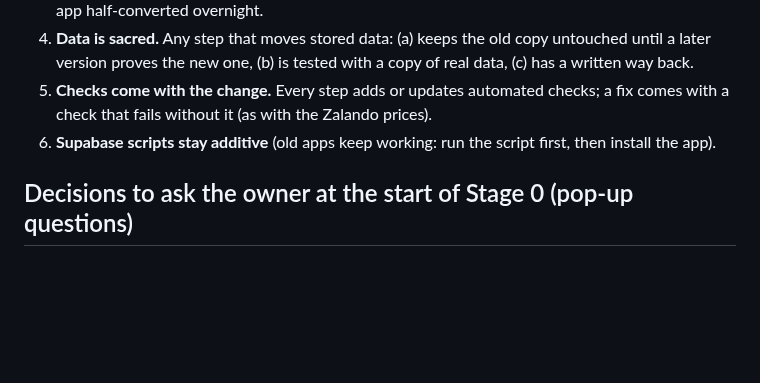
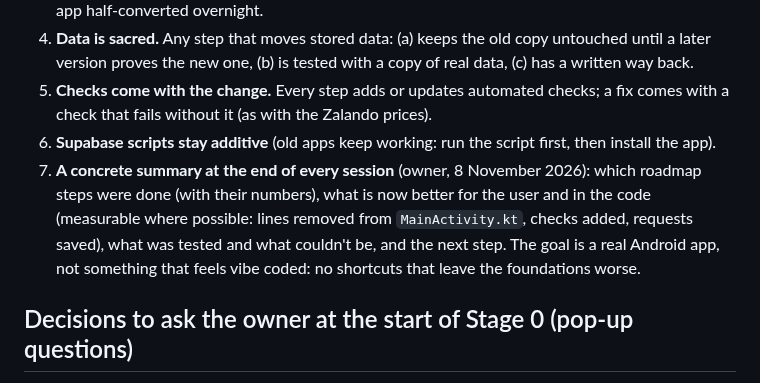
Before and after one commit to AndroidEnthusiast/Wishlist, a Markdown page: docs/ROADMAP.md, the part around the change. Drawn GitHub-style; blank space fills up the shorter version.

Commit message:
docs: a concrete summary after every roadmap session (owner)
Co-Authored-By: Claude Opus 5.5 <noreply@anthropic.com>
Claude-Session: https://claude.ai/code/session_014S1iYFZYRW5xejde23eqAP

```diff
--- a/docs/ROADMAP.md
+++ b/docs/ROADMAP.md
@@ -46,6 +46,10 @@ order, one stage at a time**; tick off steps here (`[x]`) in the same commit tha
 5. **Checks come with the change.** Every step adds or updates automated checks; a fix comes with a check that fails
    without it (as with the Zalando prices).
 6. **Supabase scripts stay additive** (old apps keep working: run the script first, then install the app).
+7. **A concrete summary at the end of every session** (owner, 8 November 2026): which roadmap steps were done (with
+   their numbers), what is now better for the user and in the code (measurable where possible: lines removed from
+   `MainActivity.kt`, checks added, requests saved), what was tested and what couldn't be, and the next step. The goal
+   is a real Android app, not something that feels vibe coded: no shortcuts that leave the foundations worse.
 
 ## Decisions to ask the owner at the start of Stage 0 (pop-up questions)
 - **D1 Full network access during the rebuild** (to compile and run the app's tests here before pushing). The owner
```
Also changed, not shown: CLAUDE.md (+1 -1 lines).
